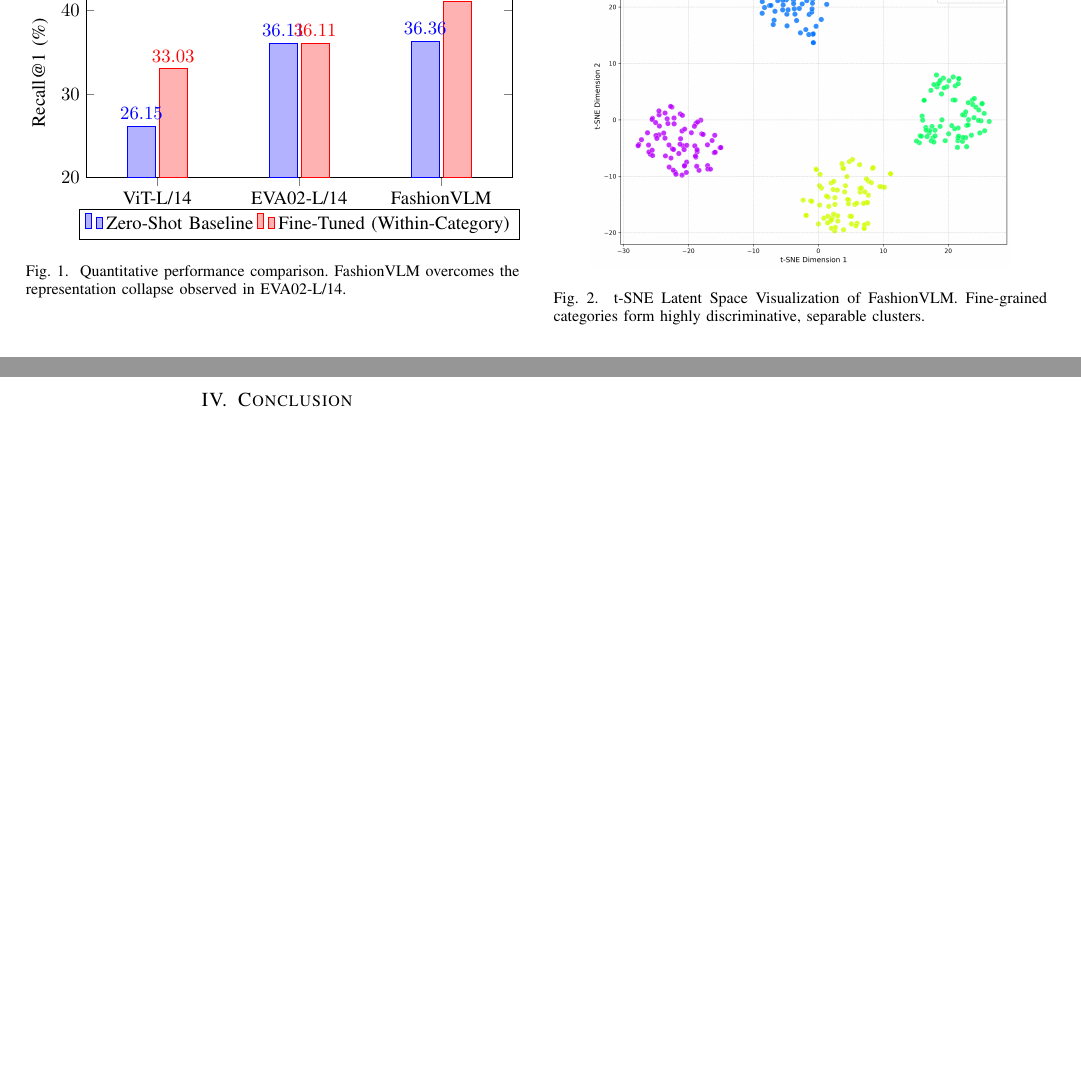
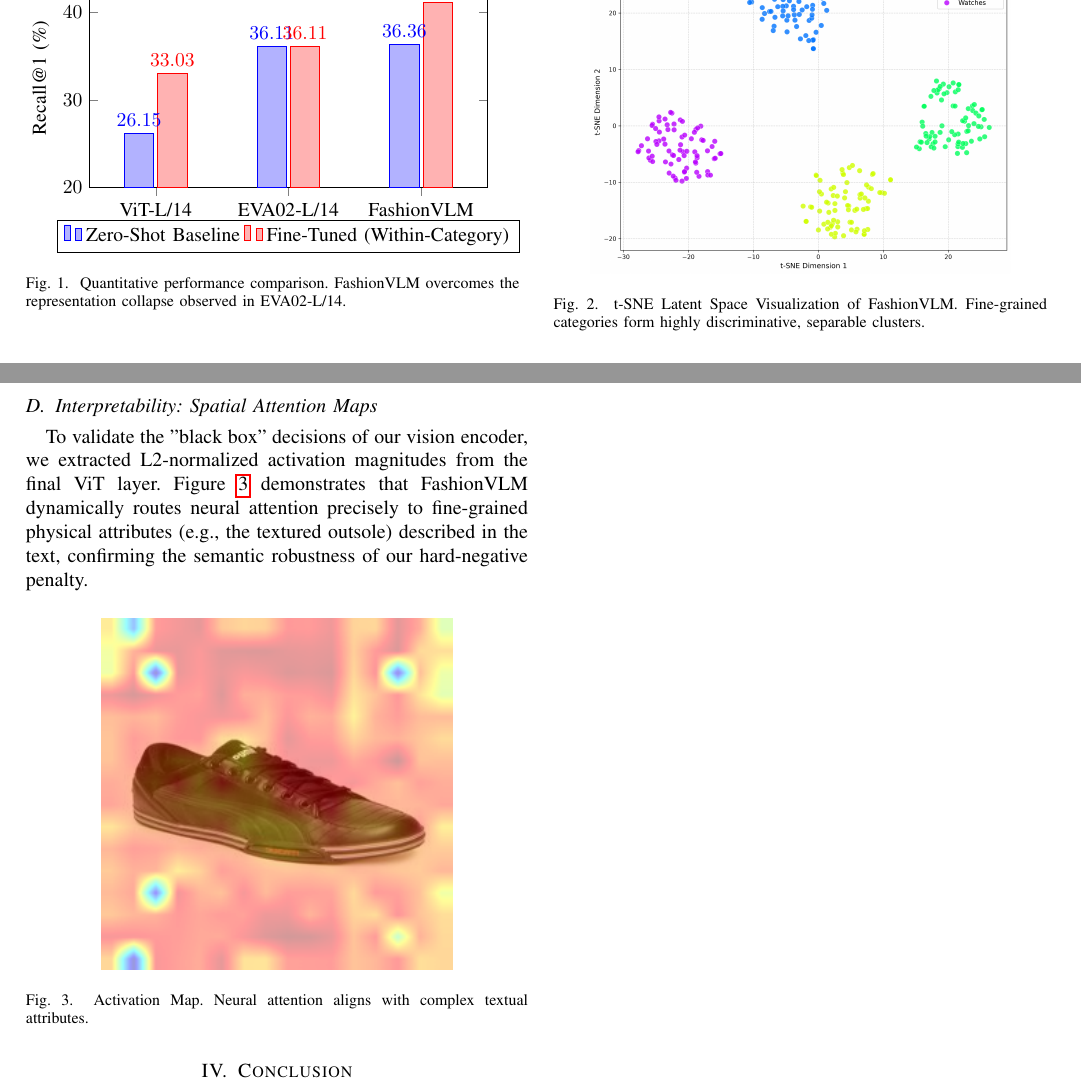
Before and after one commit to Ngo-Miingg/FashionVLM, a LaTeX paper (paper_latex/extended_abstract.tex): two parts of pages 2 and 3 of 3, joined at a grey line, cut so that both start at the same text, the shorter picture padded with empty space. Compiled offline with pdfLaTeX.

Commit message:
Synchronize Interpretability (Attention Maps) across all LaTeX manuscript versions

```diff
--- a/paper_latex/extended_abstract.tex
+++ b/paper_latex/extended_abstract.tex
@@ -39,7 +39,7 @@ namtq@dainam.edu.vn}
         \resizebox{\linewidth}{!}{%
         \begin{tikzpicture}
         \begin{axis}[
-            ybar, bar width=15pt, width=1.1\textwidth, height=5.5cm,
+            ybar, bar width=15pt, width=\textwidth, height=5.5cm,
             enlarge x limits=0.25, legend style={at={(0.5,-0.15)}, anchor=north, legend columns=-1},
             ylabel={Recall@1 (\%)}, symbolic x coords={ViT-L/14, EVA02-L/14, FashionVLM},
             xtick=data, nodes near coords, nodes near coords align={vertical}, ymin=20, ymax=45,
@@ -153,6 +153,16 @@ $\times$ & $\times$ & 34.50\% & 35.80\% \\
 \subsection{Deployability and Latent Space Visualization}
 Figure \ref{fig:teaser_tsne} confirms that FashionVLM successfully clusters fine-grained visual categories. Furthermore, hardware profiling validates that FashionVLM consumes only $\sim$0.35 GiB Peak VRAM compared to $\sim$1.07 GiB for ViT-L/14, offering a highly sustainable solution for edge deployment.
 
+\subsection{Interpretability: Spatial Attention Maps}
+To validate the "black box" decisions of our vision encoder, we extracted L2-normalized activation magnitudes from the final ViT layer. Figure \ref{fig:attention} demonstrates that FashionVLM dynamically routes neural attention precisely to fine-grained physical attributes (e.g., the textured outsole) described in the text, confirming the semantic robustness of our hard-negative penalty.
+
+\begin{figure}[htbp]
+    \centering
+    \includegraphics[width=0.7\columnwidth]{figures/attention_map.png}
+    \caption{Activation Map. Neural attention aligns with complex textual attributes.}
+    \label{fig:attention}
+\end{figure}
+
 \section{Conclusion}
 This extended abstract validates that targeted mathematical optimization resolves fine-grained multimodal disparities far more effectively than parameter scaling. By implementing Disentangled LR and Category-Aware Hard-Negative Loss, FashionVLM prevents representation collapse and establishes State-of-the-Art accuracy, providing a robust scientific framework for specialized e-commerce AI.
 
```
Also changed, not shown: paper_latex/main.tex (+10 -0 lines).
